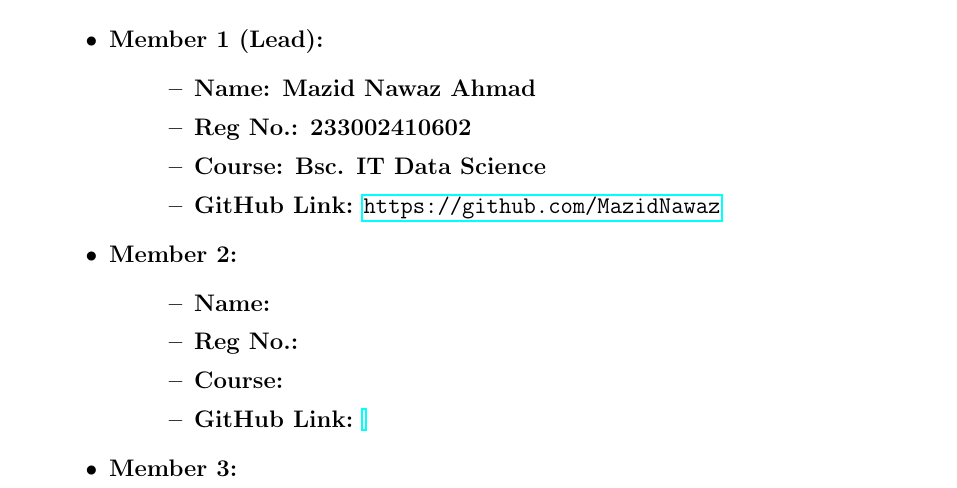
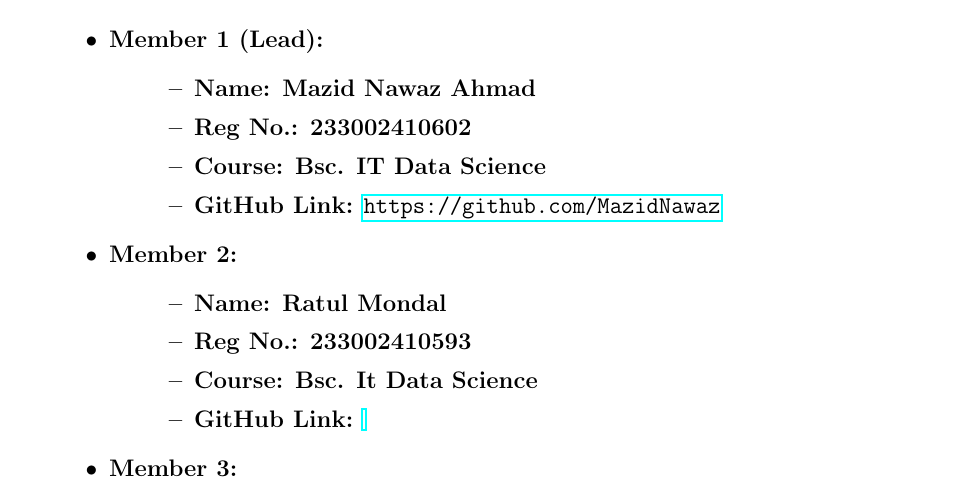
Before and after one commit to MazidNawaz/Group_1_Latex, a LaTeX document (Main.tex.tex): part of page 1 of 5, cut so that both start at the same text. Compiled offline with pdfLaTeX.

Commit message:
Update Main.tex.tex

```diff
--- a/Main.tex.tex
+++ b/Main.tex.tex
@@ -49,9 +49,9 @@
 
     \item \textbf{Member 2:}
     \begin{itemize}[leftmargin=1.5cm]
-        \item \textbf{Name:}
-        \item \textbf{Reg No.:}
-        \item \textbf{Course:}
+        \item \textbf{Name: Ratul Mondal}
+        \item \textbf{Reg No.: 233002410593}
+        \item \textbf{Course: Bsc. It Data Science}
         \item \textbf{GitHub Link:} \url{}
     \end{itemize}
 
```
